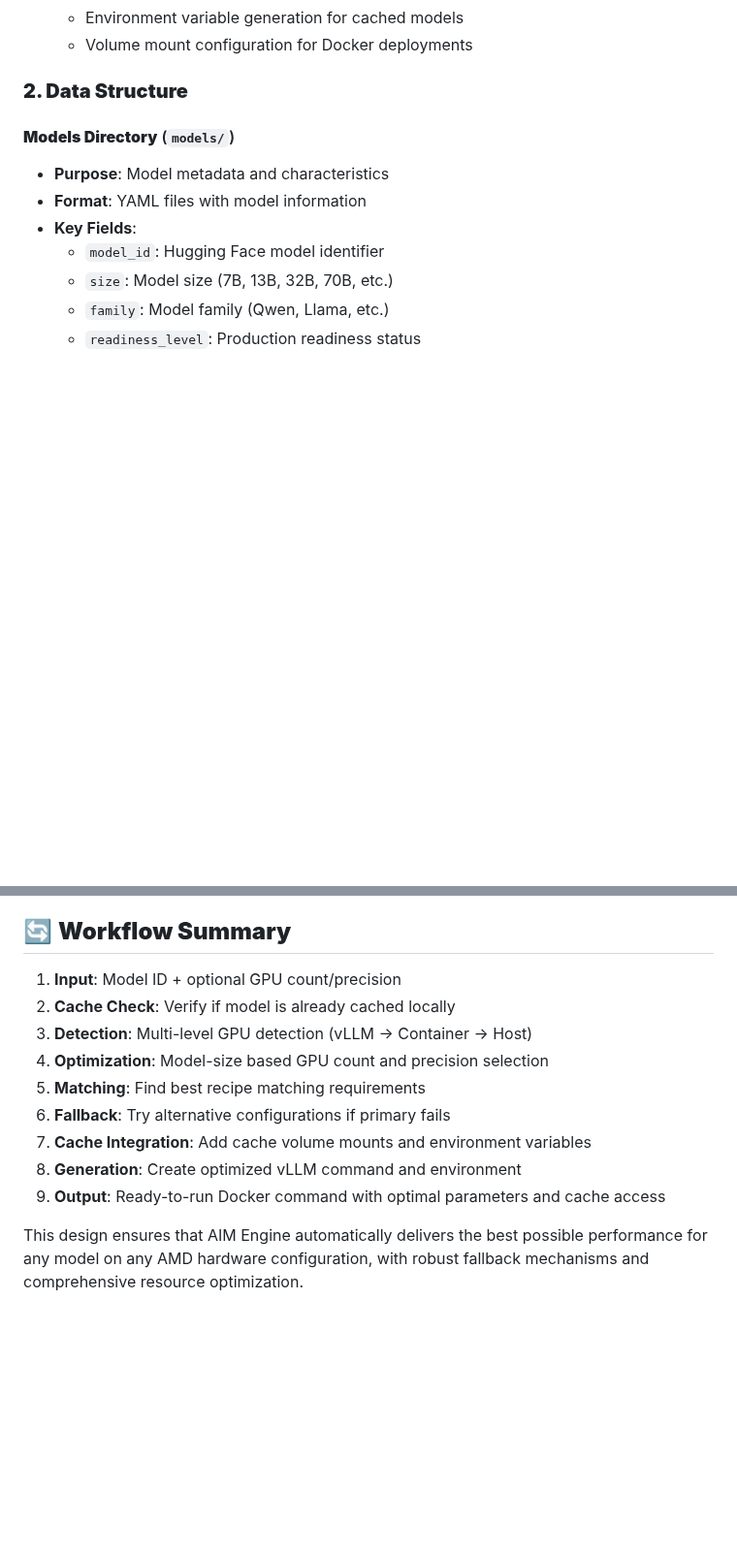
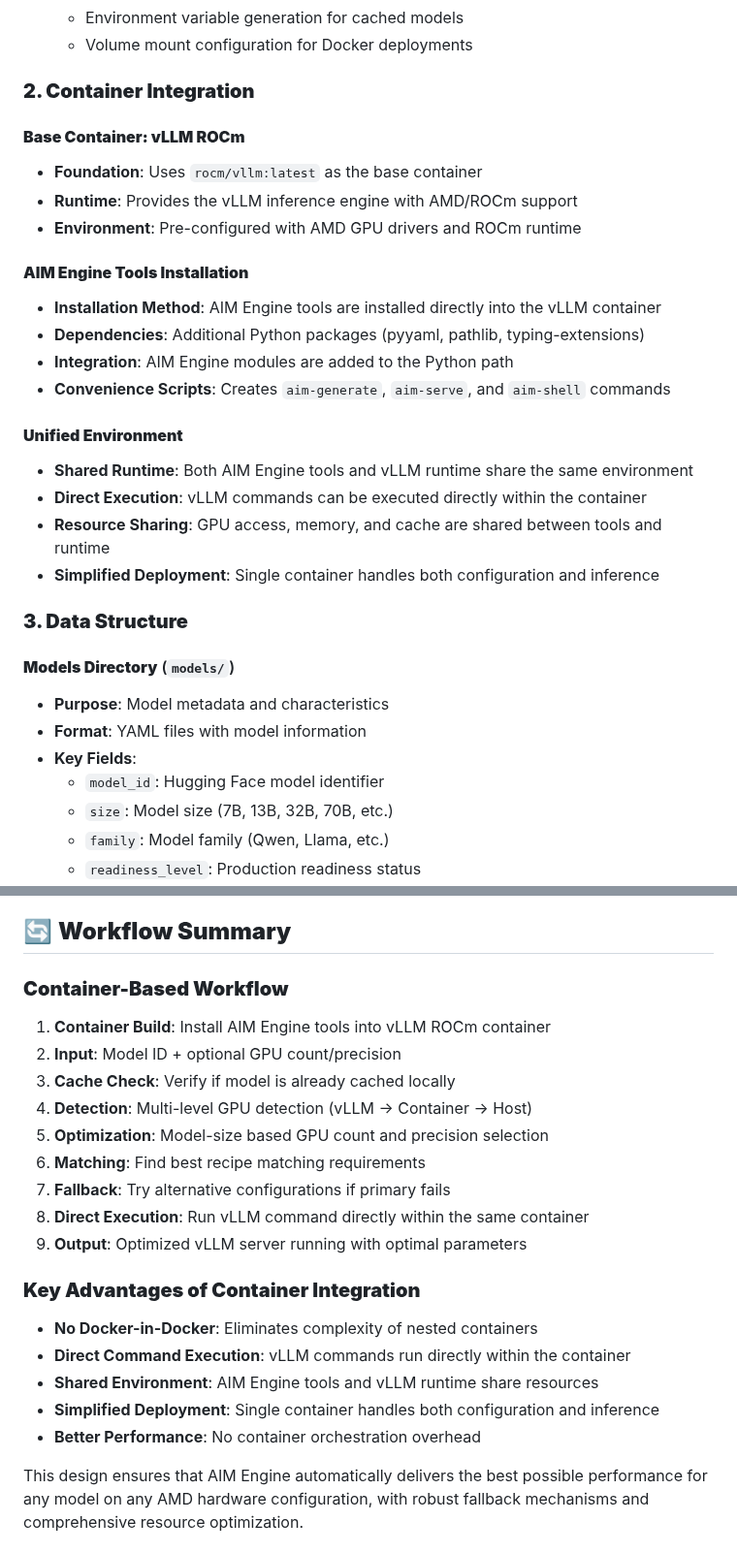
Before and after one commit to Yu-amd/aim-engine, a Markdown page: AIM_ENGINE_DESIGN_SUMMARY.md, 2 parts joined by grey strips. Shown at 97% size. Drawn GitHub-style; blank space fills up the shorter version.

```diff
--- a/AIM_ENGINE_DESIGN_SUMMARY.md
+++ b/AIM_ENGINE_DESIGN_SUMMARY.md
@@ -33,7 +35,26 @@ AIM (AMD Inference Microservice) Engine is an intelligent AI model deployment sy
   - Environment variable generation for cached models
   - Volume mount configuration for Docker deployments
 
-### **2. Data Structure**
+### **2. Container Integration**
+
+#### **Base Container: vLLM ROCm**
+- **Foundation**: Uses `rocm/vllm:latest` as the base container
+- **Runtime**: Provides the vLLM inference engine with AMD/ROCm support
+- **Environment**: Pre-configured with AMD GPU drivers and ROCm runtime
+
+#### **AIM Engine Tools Installation**
+- **Installation Method**: AIM Engine tools are installed directly into the vLLM container
+- **Dependencies**: Additional Python packages (pyyaml, pathlib, typing-extensions)
+- **Integration**: AIM Engine modules are added to the Python path
+- **Convenience Scripts**: Creates `aim-generate`, `aim-serve`, and `aim-shell` commands
+
+#### **Unified Environment**
+- **Shared Runtime**: Both AIM Engine tools and vLLM runtime share the same environment
+- **Direct Execution**: vLLM commands can be executed directly within the container
+- **Resource Sharing**: GPU access, memory, and cache are shared between tools and runtime
+- **Simplified Deployment**: Single container handles both configuration and inference
+
+### **3. Data Structure**
 
 #### **Models Directory** (`models/`)
 - **Purpose**: Model metadata and characteristics
@@ -473,14 +494,22 @@ def _build_environment(self, recipe, precision, backend):
 
 ## 🔄 **Workflow Summary**
 
-1. **Input**: Model ID + optional GPU count/precision
-2. **Cache Check**: Verify if model is already cached locally
-3. **Detection**: Multi-level GPU detection (vLLM → Container → Host)
-4. **Optimization**: Model-size based GPU count and precision selection
-5. **Matching**: Find best recipe matching requirements
-6. **Fallback**: Try alternative configurations if primary fails
-7. **Cache Integration**: Add cache volume mounts and environment variables
-8. **Generation**: Create optimized vLLM command and environment
-9. **Output**: Ready-to-run Docker command with optimal parameters and cache access
+### **Container-Based Workflow**
+1. **Container Build**: Install AIM Engine tools into vLLM ROCm container
+2. **Input**: Model ID + optional GPU count/precision
+3. **Cache Check**: Verify if model is already cached locally
+4. **Detection**: Multi-level GPU detection (vLLM → Container → Host)
+5. **Optimization**: Model-size based GPU count and precision selection
+6. **Matching**: Find best recipe matching requirements
+7. **Fallback**: Try alternative configurations if primary fails
+8. **Direct Execution**: Run vLLM command directly within the same container
+9. **Output**: Optimized vLLM server running with optimal parameters
+
+### **Key Advantages of Container Integration**
+- **No Docker-in-Docker**: Eliminates complexity of nested containers
+- **Direct Command Execution**: vLLM commands run directly within the container
+- **Shared Environment**: AIM Engine tools and vLLM runtime share resources
+- **Simplified Deployment**: Single container handles both configuration and inference
+- **Better Performance**: No container orchestration overhead
 
 This design ensures that AIM Engine automatically delivers the best possible performance for any model on any AMD hardware configuration, with robust fallback mechanisms and comprehensive resource optimization.
```
Also changed, not shown: other parts of AIM_ENGINE_DESIGN_SUMMARY.md (+2 -0 lines).
